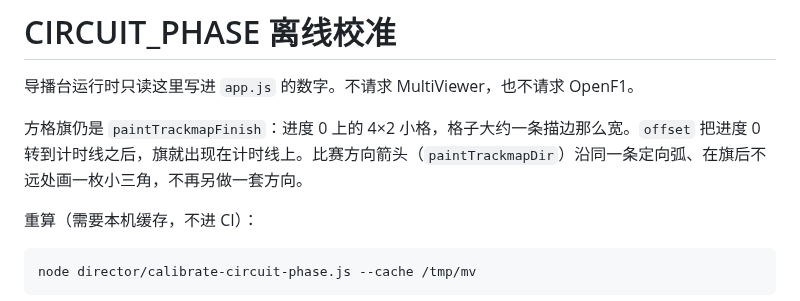
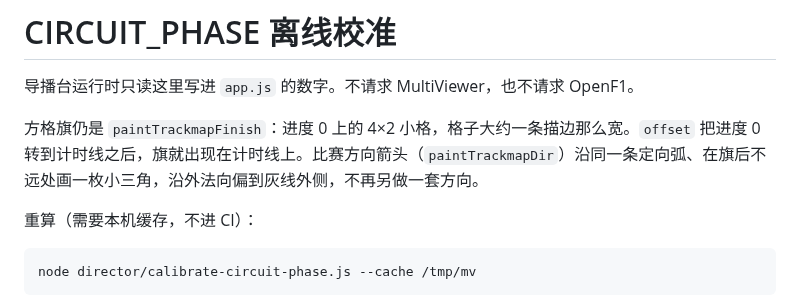
Before and after one commit to Ryan-1021/F1-Director, a Markdown page: director/web-override/circuit-phase-notes.md, the part around the change. Drawn GitHub-style.

```diff
--- a/director/web-override/circuit-phase-notes.md
+++ b/director/web-override/circuit-phase-notes.md
@@ -2,7 +2,7 @@
 
 导播台运行时只读这里写进 `app.js` 的数字。不请求 MultiViewer，也不请求 OpenF1。
 
-方格旗仍是 `paintTrackmapFinish`：进度 0 上的 4×2 小格，格子大约一条描边那么宽。`offset` 把进度 0 转到计时线之后，旗就出现在计时线上。比赛方向箭头（`paintTrackmapDir`）沿同一条定向弧、在旗后不远处画一枚小三角，不再另做一套方向。
+方格旗仍是 `paintTrackmapFinish`：进度 0 上的 4×2 小格，格子大约一条描边那么宽。`offset` 把进度 0 转到计时线之后，旗就出现在计时线上。比赛方向箭头（`paintTrackmapDir`）沿同一条定向弧、在旗后不远处画一枚小三角，沿外法向偏到灰线外侧，不再另做一套方向。
 
 重算（需要本机缓存，不进 CI）：
 
```
Also changed, not shown: README.md (+1 -1 lines), director/TRACKMAP.md (+1 -1 lines), docs/trackmap-dir-austin.png, 3 other files.
